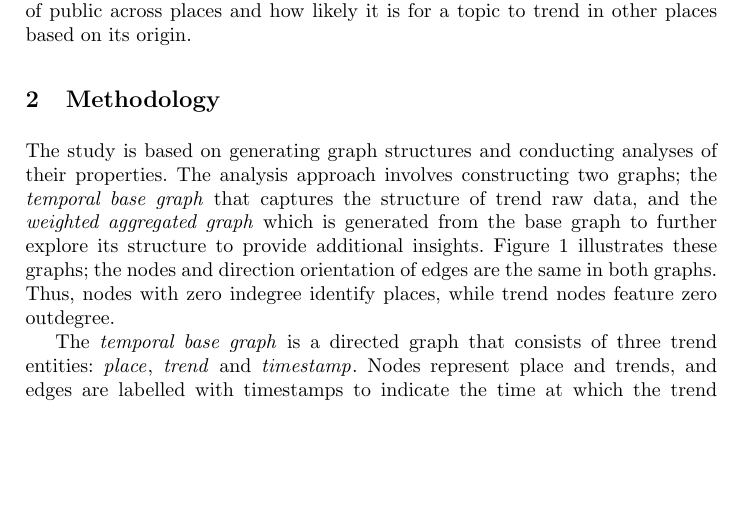
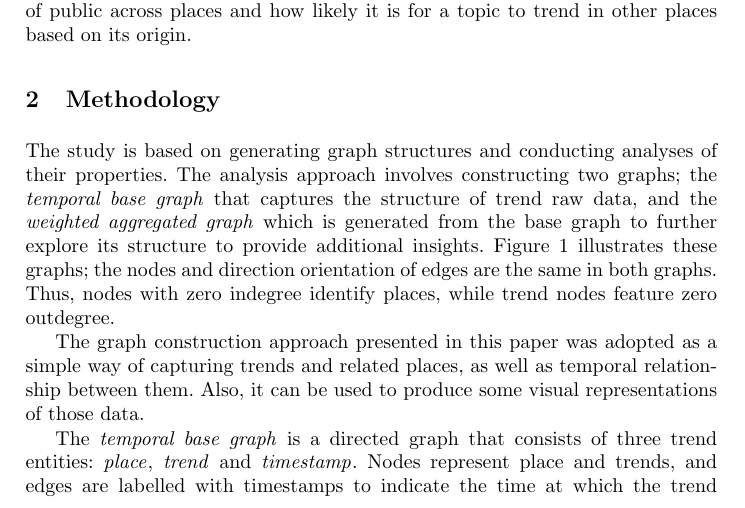
Before and after one commit to tomcrick/ICCCI2018, a LaTeX thesis (iccci2018.tex): part of page 2 of 10, cut so that both start at the same text, the shorter picture padded with empty space. Compiled offline with pdfLaTeX.

Commit message:
few lines on methodology

```diff
--- a/iccci2018.tex
+++ b/iccci2018.tex
@@ -114,6 +114,11 @@ insights. Figure~\ref{fig:graphexamples} illustrates these graphs; the
 nodes and direction orientation of edges are the same in both
 graphs. Thus, nodes with zero indegree identify places, while trend
 nodes feature zero outdegree.
+
+The graph construction approach presented in this paper was adopted
+as a simple way of capturing trends and related places,
+as well as temporal relationship between them. Also, it can be used to
+produce some visual representations of those data.
 
 \begin{figure}[!htb] \centering
 \includegraphics[width=\columnwidth]{images/graphexamples.png}
```
